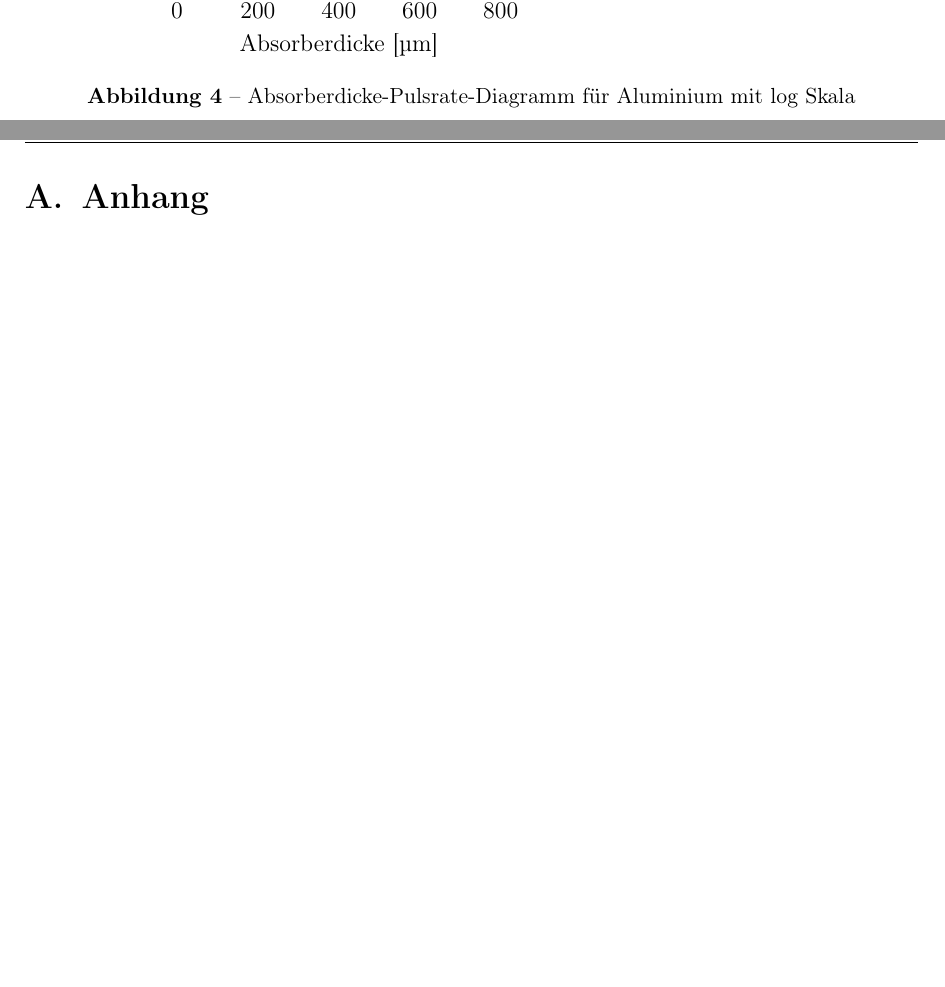
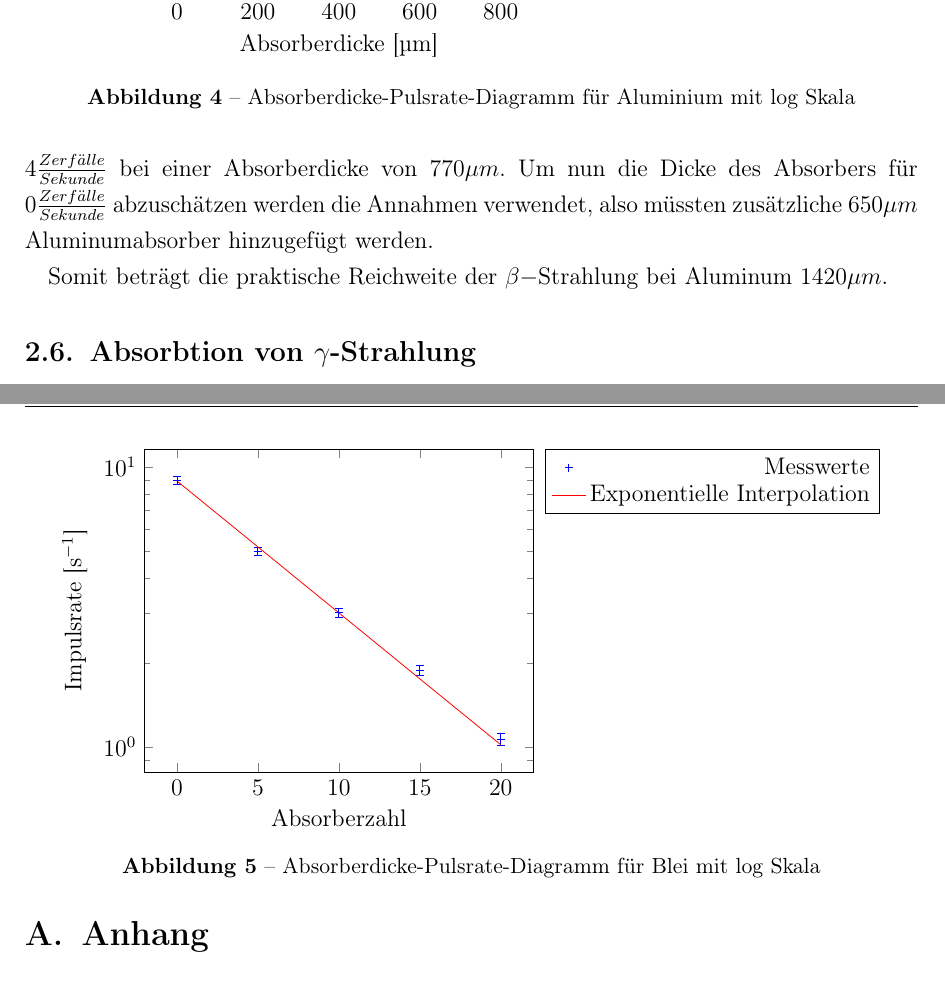
Before and after one commit to f-edens/praktikum, a LaTeX document (A3/00_protokoll.tex, which reads A3/10_Inhalt.tex, A3/diagramme/a9_pb_log.tex): two parts of pages 10 and 11 of 11, joined at a grey line, cut so that both start at the same text, the shorter picture padded with empty space. The pictures show the PDF file A3/00_protokoll.pdf that the author committed with the source.

Commit message:
Diagramm gamma-strahlung hinzugefügt

```diff
--- a/A3/10_Inhalt.tex
+++ b/A3/10_Inhalt.tex
@@ -225,4 +225,3 @@ In $ \SI{2070(1)}{\second} $ haben wir $ 501 $ Pulse gemessen. Daraus ergibt sic
 
 \subsection{Absorbtion von $ \beta $-Strahlung}
 
-\begin{figure}
@@ -229,10 +233,13 @@ In $ \SI{2070(1)}{\second} $ haben wir $ 501 $ Pulse gemessen. Daraus ergibt sic
+\begin{figure}[h!]
 \centering
 \input{diagramme/a7_alu_lin.tex}
 \caption{Absorberdicke-Pulsrate-Diagramm für Aluminium mit linearer Skala}
+\label{fig:alu_lin}
 \end{figure}
 
-\begin{figure}
+\begin{figure}[h!]
 \centering
 \input{diagramme/a7_alu_log.tex}
 \caption{Absorberdicke-Pulsrate-Diagramm für Aluminium mit log Skala}
+\label{fig:alu_log}
 \end{figure}
@@ -238,0 +258,16 @@ In $ \SI{2070(1)}{\second} $ haben wir $ 501 $ Pulse gemessen. Daraus ergibt sic
+Näherung 4$\frac{Zerf\ddot{a}lle}{Sekunde}$ bei einer Absorberdicke
+von 770$\mu m$. Um nun die Dicke des Absorbers für 0$\frac{Zerf\ddot{a}lle}{Sekunde}$
+abzuschätzen werden die Annahmen verwendet, also müssten zusätzliche
+650$\mu m$ Aluminumabsorber hinzugefügt werden.
+
+Somit beträgt die praktische Reichweite der $\beta-$Strahlung bei
+Aluminum 1420$\mu m$.
+
+\subsection{Absorbtion von $ \gamma $-Strahlung}
+
+\begin{figure}[h!]
+\centering
+\input{diagramme/a9_pb_log.tex}
+\caption{Absorberdicke-Pulsrate-Diagramm für Blei mit log Skala}
+\label{fig:pb_log}
+\end{figure}
--- a/A3/diagramme/a9_pb_log.tex
+++ b/A3/diagramme/a9_pb_log.tex
@@ -13 +13,4 @@ mark = +,
 %log ticks with fixed point,
+xlabel={Absorberzahl},
+ylabel={Impulsrate [\si{\per\second}]},
+legend style = {legend pos = outer north east, cells={anchor=east}}
@@ -16,3 +17,8 @@ ylabel={Impulsrate [\si{\per\second}]}
 ]
-\addplot+[mark = +] table[x = x, y= y, y error = yerror]  {
+\addplot+[mark = +, only marks] table[x = x, y= y, y error = yerror]  {
 x	y	yerror
+0	8.9811115104	0.2972302496
+5	5.0032540334	0.1700432809
+10	3.0248331846	0.1091601283
+15	1.8822953388	0.0727996721
+20	1.0670191931	0.0500643354
@@ -25,3 +25,6 @@ x	y	yerror
 };
+\addlegendentry{Messwerte}
+\addplot+[no marks, domain=0:20] {8.9107847*exp(-0.10837785*x)};
+\addlegendentry{Exponentielle Interpolation};
 \end{axis}
 \end{tikzpicture}
```
Also changed, not shown: A3/00_protokoll.pdf, A3/10_Inhalt.tex (17 more changed lines), A3/diagramme/a9_pb_log.tex (12 more changed lines).
